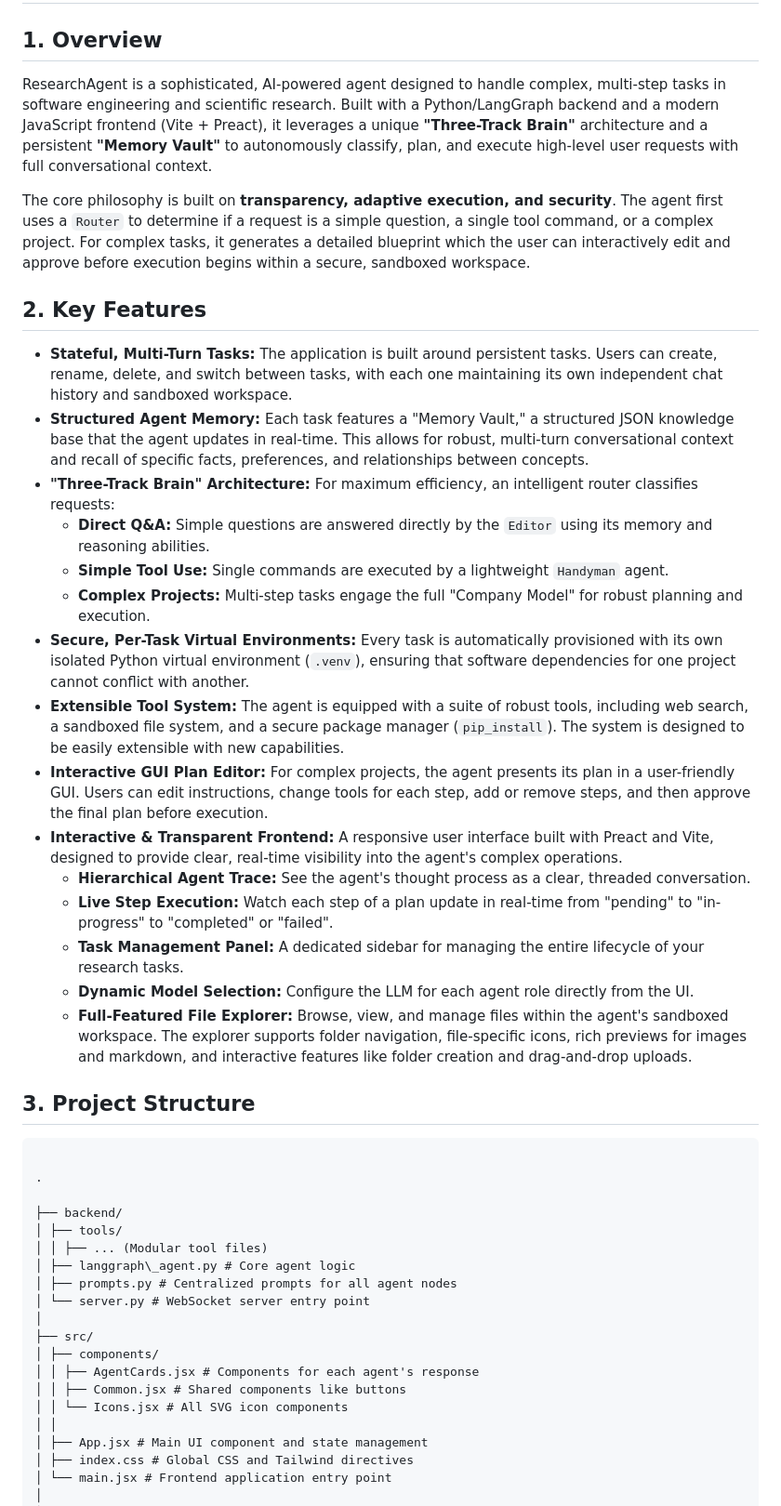
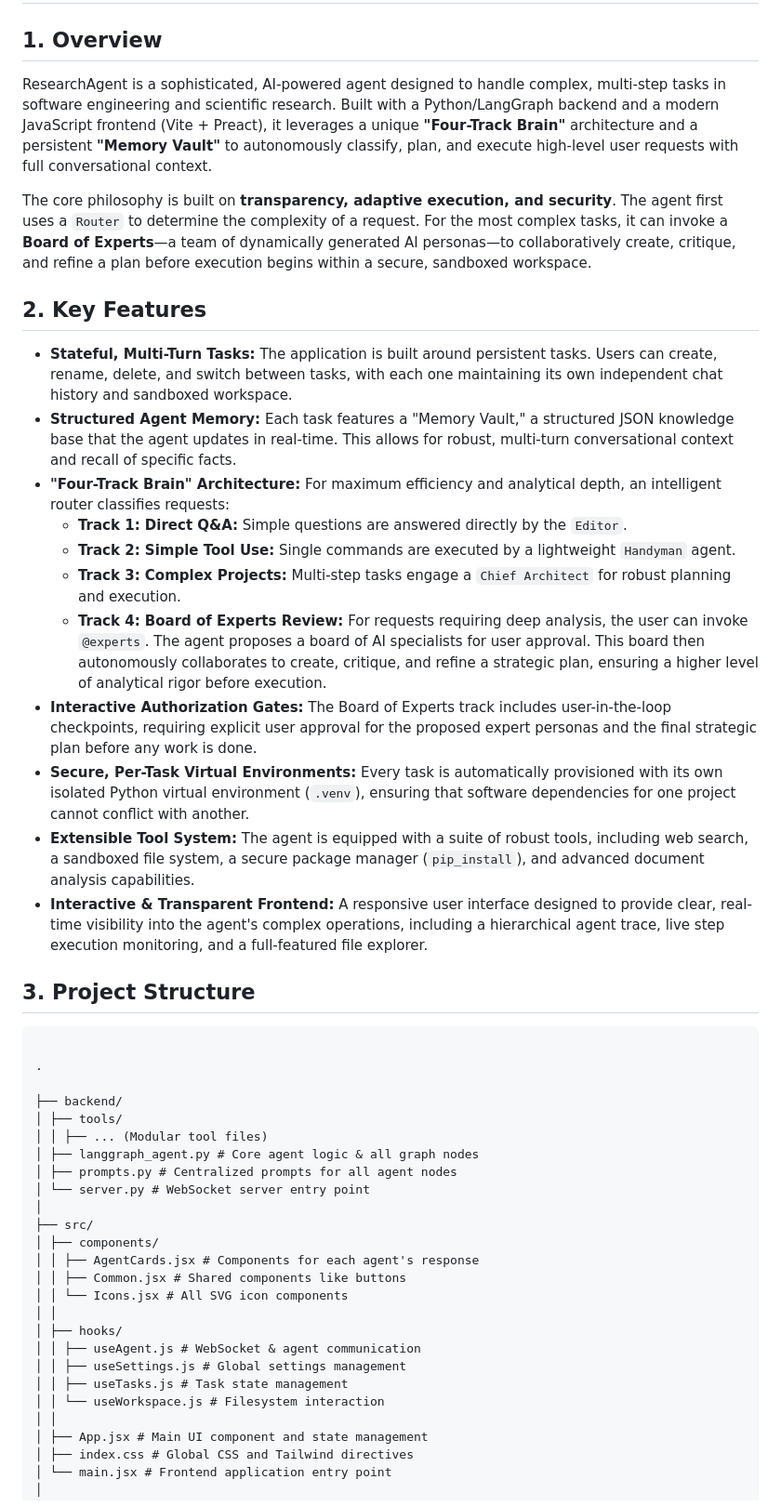
Before and after one commit to vbianchi/Mentori, a Markdown page: README.md, the part around the change. Shown at 93% size. Rendered like a GitHub page.

Commit message:
updated documents

```diff
--- a/README.md
+++ b/README.md
@@ -2,27 +2,23 @@
 
 ## 1. Overview
 
-ResearchAgent is a sophisticated, AI-powered agent designed to handle complex, multi-step tasks in software engineering and scientific research. Built with a Python/LangGraph backend and a modern JavaScript frontend (Vite + Preact), it leverages a unique **"Three-Track Brain"** architecture and a persistent **"Memory Vault"** to autonomously classify, plan, and execute high-level user requests with full conversational context.
+ResearchAgent is a sophisticated, AI-powered agent designed to handle complex, multi-step tasks in software engineering and scientific research. Built with a Python/LangGraph backend and a modern JavaScript frontend (Vite + Preact), it leverages a unique **"Four-Track Brain"** architecture and a persistent **"Memory Vault"** to autonomously classify, plan, and execute high-level user requests with full conversational context.
 
-The core philosophy is built on **transparency, adaptive execution, and security**. The agent first uses a `Router` to determine if a request is a simple question, a single tool command, or a complex project. For complex tasks, it generates a detailed blueprint which the user can interactively edit and approve before execution begins within a secure, sandboxed workspace.
+The core philosophy is built on **transparency, adaptive execution, and security**. The agent first uses a `Router` to determine the complexity of a request. For the most complex tasks, it can invoke a **Board of Experts**—a team of dynamically generated AI personas—to collaboratively create, critique, and refine a plan before execution begins within a secure, sandboxed workspace.
 
 ## 2. Key Features
 
 -   **Stateful, Multi-Turn Tasks:** The application is built around persistent tasks. Users can create, rename, delete, and switch between tasks, with each one maintaining its own independent chat history and sandboxed workspace.
--   **Structured Agent Memory:** Each task features a "Memory Vault," a structured JSON knowledge base that the agent updates in real-time. This allows for robust, multi-turn conversational context and recall of specific facts, preferences, and relationships between concepts.
--   **"Three-Track Brain" Architecture:** For maximum efficiency, an intelligent router classifies requests:
-    -   **Direct Q&A:** Simple questions are answered directly by the `Editor` using its memory and reasoning abilities.
-    -   **Simple Tool Use:** Single commands are executed by a lightweight `Handyman` agent.
-    -   **Complex Projects:** Multi-step tasks engage the full "Company Model" for robust planning and execution.
+-   **Structured Agent Memory:** Each task features a "Memory Vault," a structured JSON knowledge base that the agent updates in real-time. This allows for robust, multi-turn conversational context and recall of specific facts.
+-   **"Four-Track Brain" Architecture:** For maximum efficiency and analytical depth, an intelligent router classifies requests:
+    -   **Track 1: Direct Q&A:** Simple questions are answered directly by the `Editor`.
+    -   **Track 2: Simple Tool Use:** Single commands are executed by a lightweight `Handyman` agent.
+    -   **Track 3: Complex Projects:** Multi-step tasks engage a `Chief Architect` for robust planning and execution.
+    -   **Track 4: Board of Experts Review:** For requests requiring deep analysis, the user can invoke `@experts`. The agent proposes a board of AI specialists for user approval. This board then autonomously collaborates to create, critique, and refine a strategic plan, ensuring a higher level of analytical rigor before execution.
+-   **Interactive Authorization Gates:** The Board of Experts track includes user-in-the-loop checkpoints, requiring explicit user approval for the proposed expert personas and the final strategic plan before any work is done.
 -   **Secure, Per-Task Virtual Environments:** Every task is automatically provisioned with its own isolated Python virtual environment (`.venv`), ensuring that software dependencies for one project cannot conflict with another.
--   **Extensible Tool System:** The agent is equipped with a suite of robust tools, including web search, a sandboxed file system, and a secure package manager (`pip_install`). The system is designed to be easily extensible with new capabilities.
--   **Interactive GUI Plan Editor:** For complex projects, the agent presents its plan in a user-friendly GUI. Users can edit instructions, change tools for each step, add or remove steps, and then approve the final plan before execution.
--   **Interactive & Transparent Frontend:** A responsive user interface built with Preact and Vite, designed to provide clear, real-time visibility into the agent's complex operations.
-    -   **Hierarchical Agent Trace:** See the agent's thought process as a clear, threaded conversation.
-    -   **Live Step Execution:** Watch each step of a plan update in real-time from "pending" to "in-progress" to "completed" or "failed".
-    -   **Task Management Panel:** A dedicated sidebar for managing the entire lifecycle of your research tasks.
-    -   **Dynamic Model Selection:** Configure the LLM for each agent role directly from the UI.
-    -   **Full-Featured File Explorer:** Browse, view, and manage files within the agent's sandboxed workspace. The explorer supports folder navigation, file-specific icons, rich previews for images and markdown, and interactive features like folder creation and drag-and-drop uploads.
+-   **Extensible Tool System:** The agent is equipped with a suite of robust tools, including web search, a sandboxed file system, a secure package manager (`pip_install`), and advanced document analysis capabilities.
+-   **Interactive & Transparent Frontend:** A responsive user interface designed to provide clear, real-time visibility into the agent's complex operations, including a hierarchical agent trace, live step execution monitoring, and a full-featured file explorer.
 
 ## 3. Project Structure
 
@@ -33,7 +29,7 @@ The core philosophy is built on **transparency, adaptive execution, and security
 ├── backend/
 │ ├── tools/
 │ │ ├── ... (Modular tool files)
-│ ├── langgraph\_agent.py # Core agent logic
+│ ├── langgraph_agent.py # Core agent logic & all graph nodes
 │ ├── prompts.py # Centralized prompts for all agent nodes
 │ └── server.py # WebSocket server entry point
 │
@@ -42,6 +38,12 @@ The core philosophy is built on **transparency, adaptive execution, and security
 │ │ ├── AgentCards.jsx # Components for each agent's response
 │ │ ├── Common.jsx # Shared components like buttons
 │ │ └── Icons.jsx # All SVG icon components
+│ │
+│ ├── hooks/
+│ │ ├── useAgent.js # WebSocket & agent communication
+│ │ ├── useSettings.js # Global settings management
+│ │ ├── useTasks.js # Task state management
+│ │ └── useWorkspace.js # Filesystem interaction
 │ │
 │ ├── App.jsx # Main UI component and state management
 │ ├── index.css # Global CSS and Tailwind directives
```
Also changed, not shown: BRAINSTORM.md (+6 -13 lines), ROADMAP.md (+30 -20 lines).
